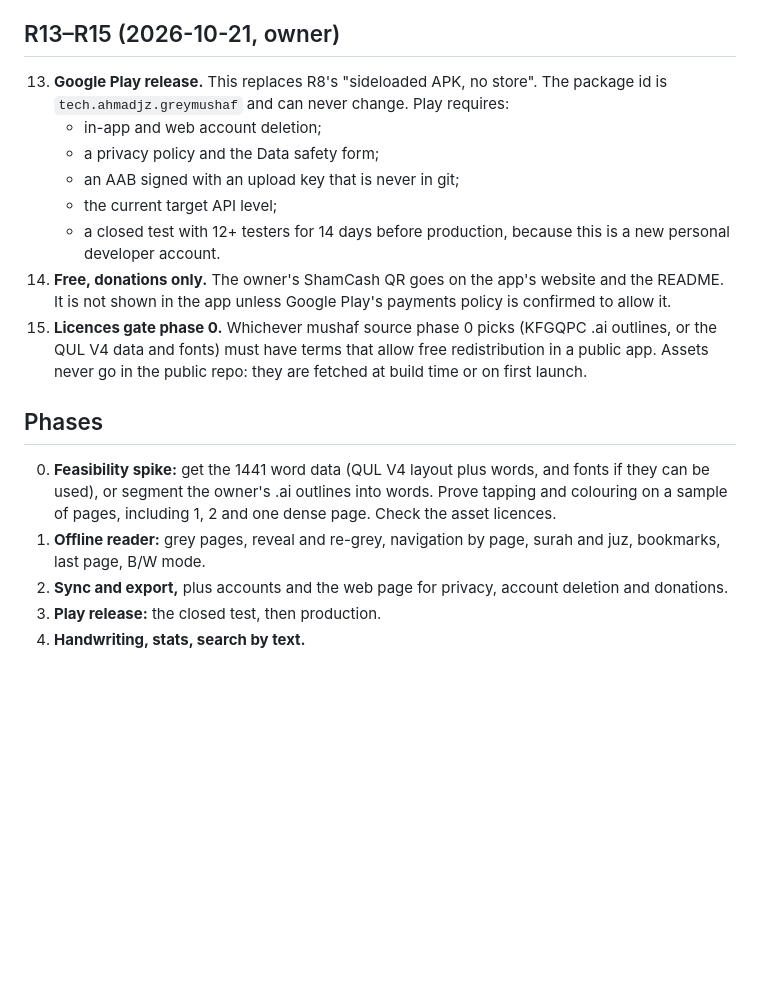
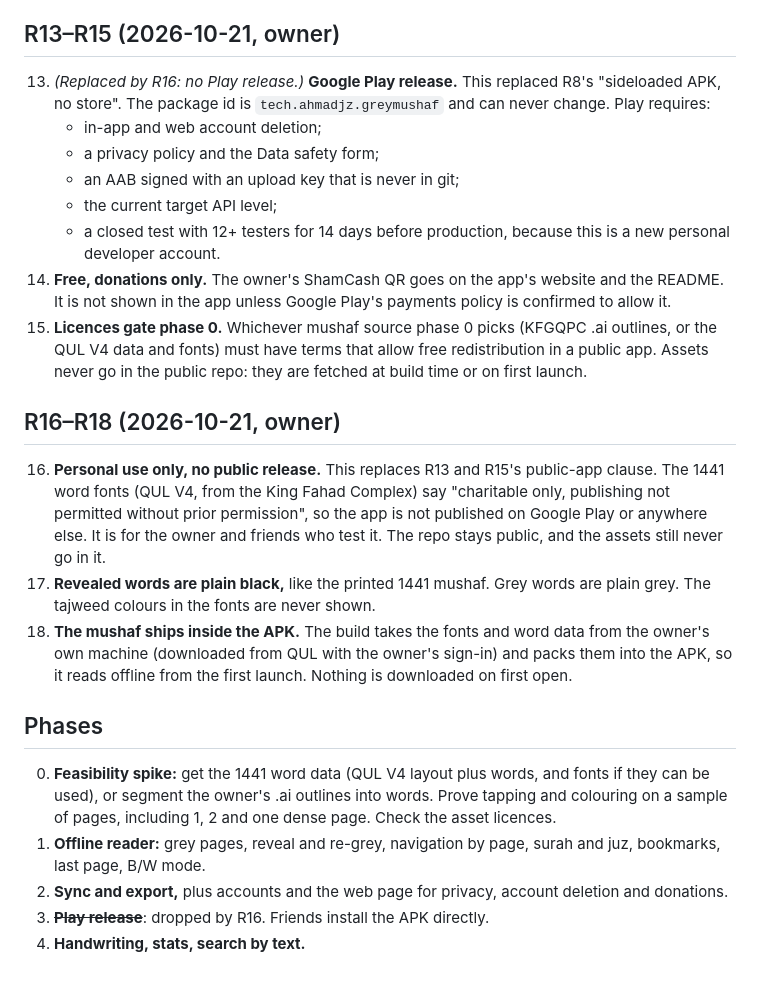
Before and after one commit to ahmadjz/grey-mushaf, a Markdown page: docs/rulings.md, the part around the change. GitHub-like rendering; blank space fills up the shorter version.

Commit message:
Record personal-use, word colour and APK asset rulings

```diff
--- a/docs/rulings.md
+++ b/docs/rulings.md
@@ -55,7 +55,7 @@ Revealed words are weak spots and stay black, so over time the owner remembers w
 
 ## R13–R15 (2026-10-21, owner)
 
-13. **Google Play release.** This replaces R8's "sideloaded APK, no store". The package id is
+13. *(Replaced by R16: no Play release.)* **Google Play release.** This replaced R8's "sideloaded APK, no store". The package id is
     `tech.ahmadjz.greymushaf` and can never change. Play requires:
     - in-app and web account deletion;
     - a privacy policy and the Data safety form;
@@ -69,6 +69,19 @@ Revealed words are weak spots and stay black, so over time the owner remembers w
     V4 data and fonts) must have terms that allow free redistribution in a public app. Assets never
     go in the public repo: they are fetched at build time or on first launch.
 
+## R16–R18 (2026-10-21, owner)
+
+16. **Personal use only, no public release.** This replaces R13 and R15's public-app clause. The
+    1441 word fonts (QUL V4, from the King Fahad Complex) say "charitable only, publishing not
+    permitted without prior permission", so the app is not published on Google Play or anywhere
+    else. It is for the owner and friends who test it. The repo stays public, and the assets still
+    never go in it.
+17. **Revealed words are plain black,** like the printed 1441 mushaf. Grey words are plain grey. The
+    tajweed colours in the fonts are never shown.
+18. **The mushaf ships inside the APK.** The build takes the fonts and word data from the owner's
+    own machine (downloaded from QUL with the owner's sign-in) and packs them into the APK, so it
+    reads offline from the first launch. Nothing is downloaded on first open.
+
 ## Phases
 
 0. **Feasibility spike:** get the 1441 word data (QUL V4 layout plus words, and fonts if they can be
@@ -77,5 +90,5 @@ Revealed words are weak spots and stay black, so over time the owner remembers w
 1. **Offline reader:** grey pages, reveal and re-grey, navigation by page, surah and juz, bookmarks,
    last page, B/W mode.
 2. **Sync and export,** plus accounts and the web page for privacy, account deletion and donations.
-3. **Play release:** the closed test, then production.
+3. ~~**Play release**~~: dropped by R16. Friends install the APK directly.
 4. **Handwriting, stats, search by text.**
```
